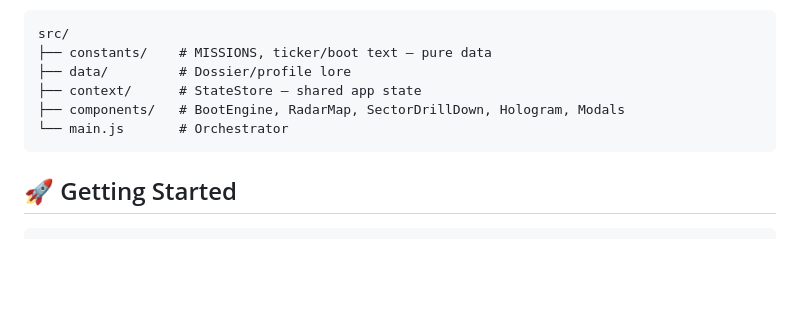
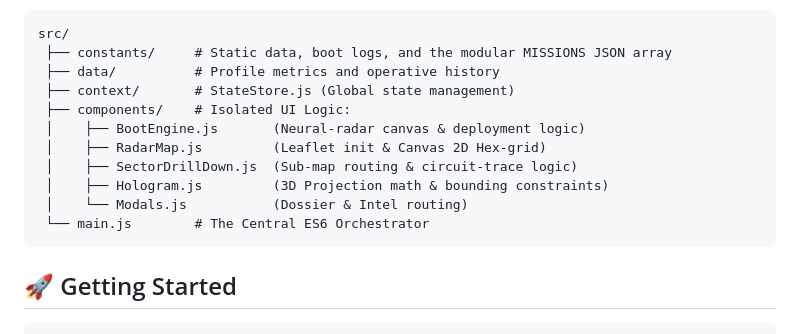
Before and after one commit to CODERUDRA-X/CODERUDRA-X_Command_Center, a Markdown page: README.md, the part around one of its changes. Rendered like a GitHub page; blank space fills up the shorter version.

````diff
--- a/README.md
+++ b/README.md
@@ -42,9 +66,14 @@
 src/
-├── constants/    # MISSIONS, ticker/boot text — pure data
-├── data/         # Dossier/profile lore
-├── context/      # StateStore — shared app state
-├── components/   # BootEngine, RadarMap, SectorDrillDown, Hologram, Modals
-└── main.js       # Orchestrator
+ ├── constants/     # Static data, boot logs, and the modular MISSIONS JSON array
+ ├── data/          # Profile metrics and operative history
+ ├── context/       # StateStore.js (Global state management)
+ ├── components/    # Isolated UI Logic:
+ │    ├── BootEngine.js       (Neural-radar canvas & deployment logic)
+ │    ├── RadarMap.js         (Leaflet init & Canvas 2D Hex-grid)
+ │    ├── SectorDrillDown.js  (Sub-map routing & circuit-trace logic)
+ │    ├── Hologram.js         (3D Projection math & bounding constraints)
+ │    └── Modals.js           (Dossier & Intel routing)
+ └── main.js        # The Central ES6 Orchestrator
 ```
 
 ## 🚀 Getting Started
````
Also changed, not shown: other parts of README.md (+41 -17 lines).
